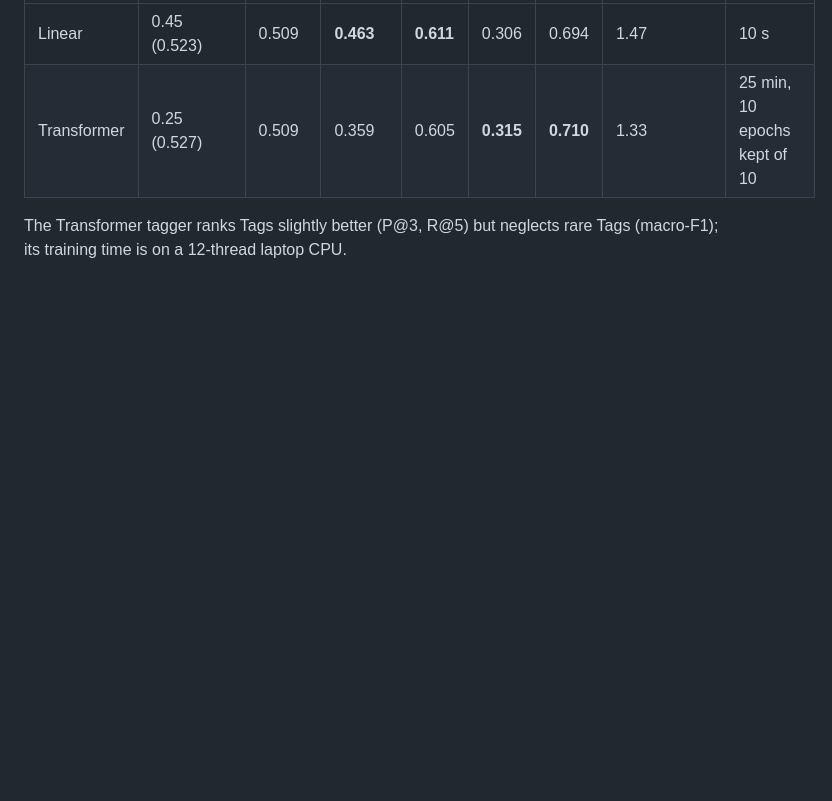
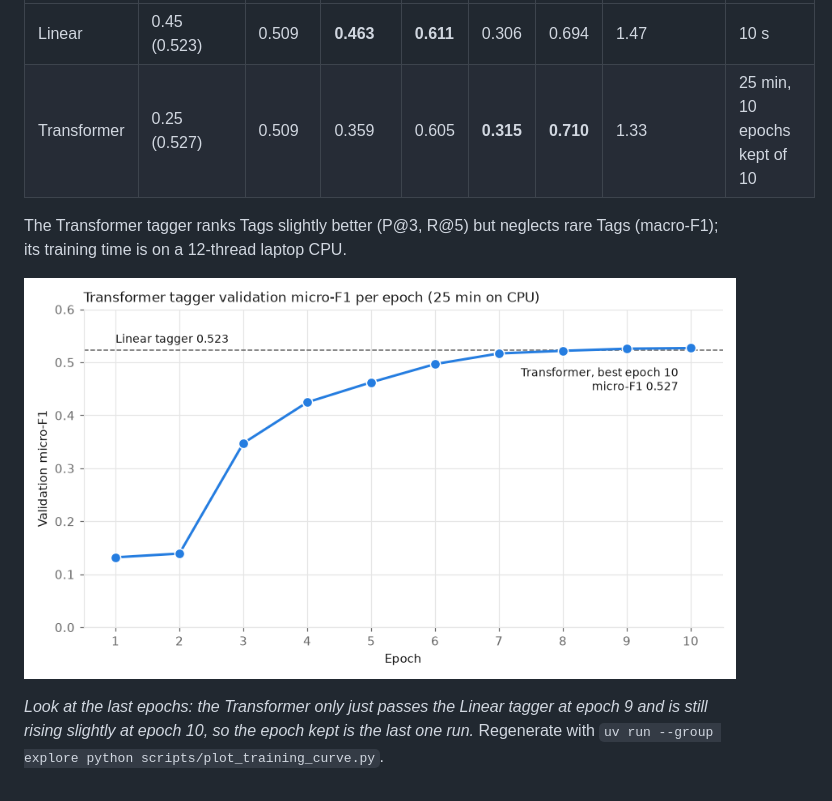
Before and after one commit to thomas-hinton/stackoverflow-tag-prediction, a Markdown page: docs/metrics.md, the part around the change. Rendered like a GitHub page; pictures changed too: docs/images/training-curve.png (added); blank space fills up the shorter version.

```diff
--- a/docs/metrics.md
+++ b/docs/metrics.md
@@ -97,3 +97,9 @@ default `config.toml`:
 
 The Transformer tagger ranks Tags slightly better (P@3, R@5) but neglects rare Tags (macro-F1);
 its training time is on a 12-thread laptop CPU.
+
+![Validation micro-F1 of the Transformer tagger after each of its 10 training epochs, against the Linear tagger's validation micro-F1 of 0.523 as a dashed line; the Transformer sits near 0.13 for epochs 1 and 2, jumps to 0.35 at epoch 3, then climbs slowly to 0.527 at epoch 10, crossing the Linear line only at epoch 9.](images/training-curve.png)
+
+*Look at the last epochs: the Transformer only just passes the Linear tagger at epoch 9 and is
+still rising slightly at epoch 10, so the epoch kept is the last one run.*
+Regenerate with `uv run --group explore python scripts/plot_training_curve.py`.
```
Also changed, not shown: 1 other file.
